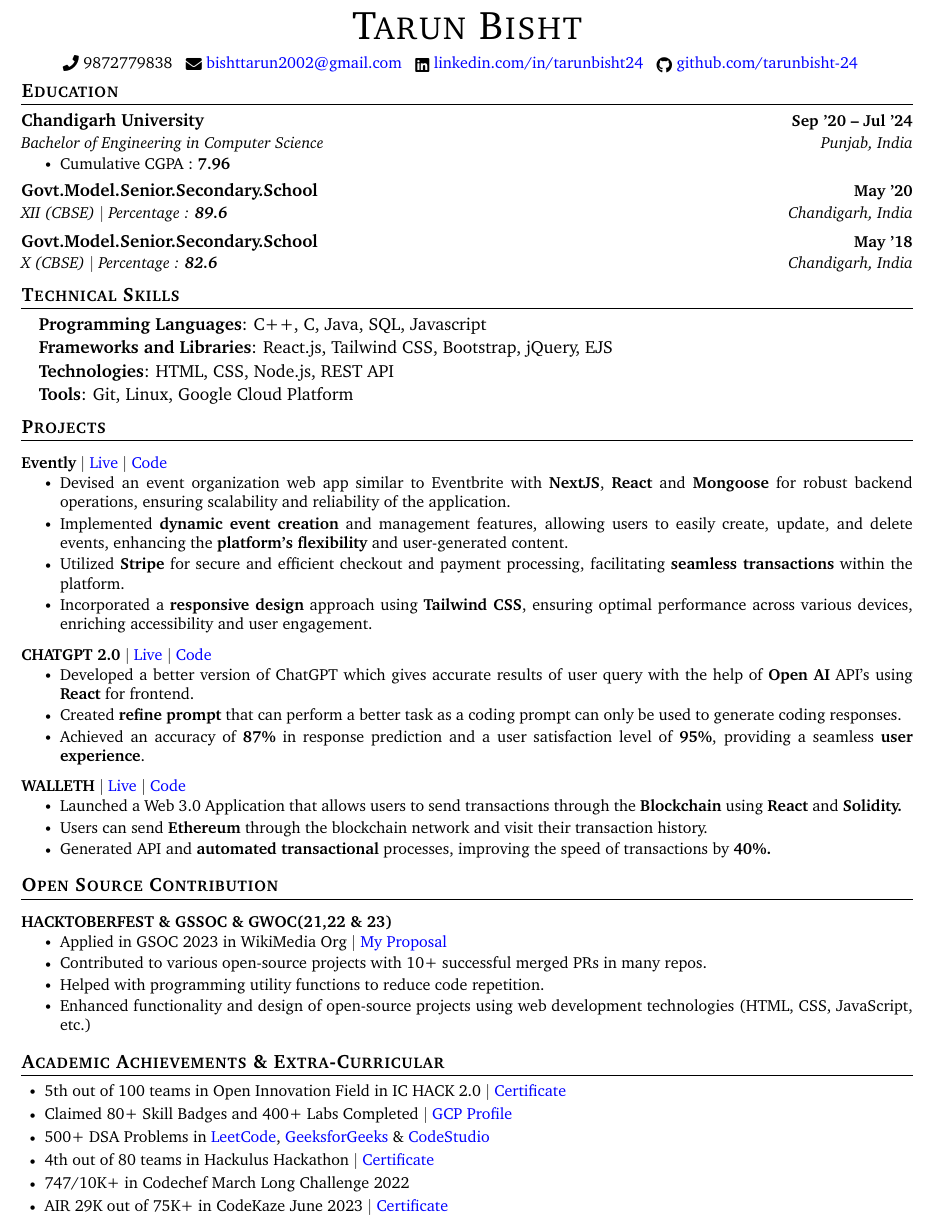
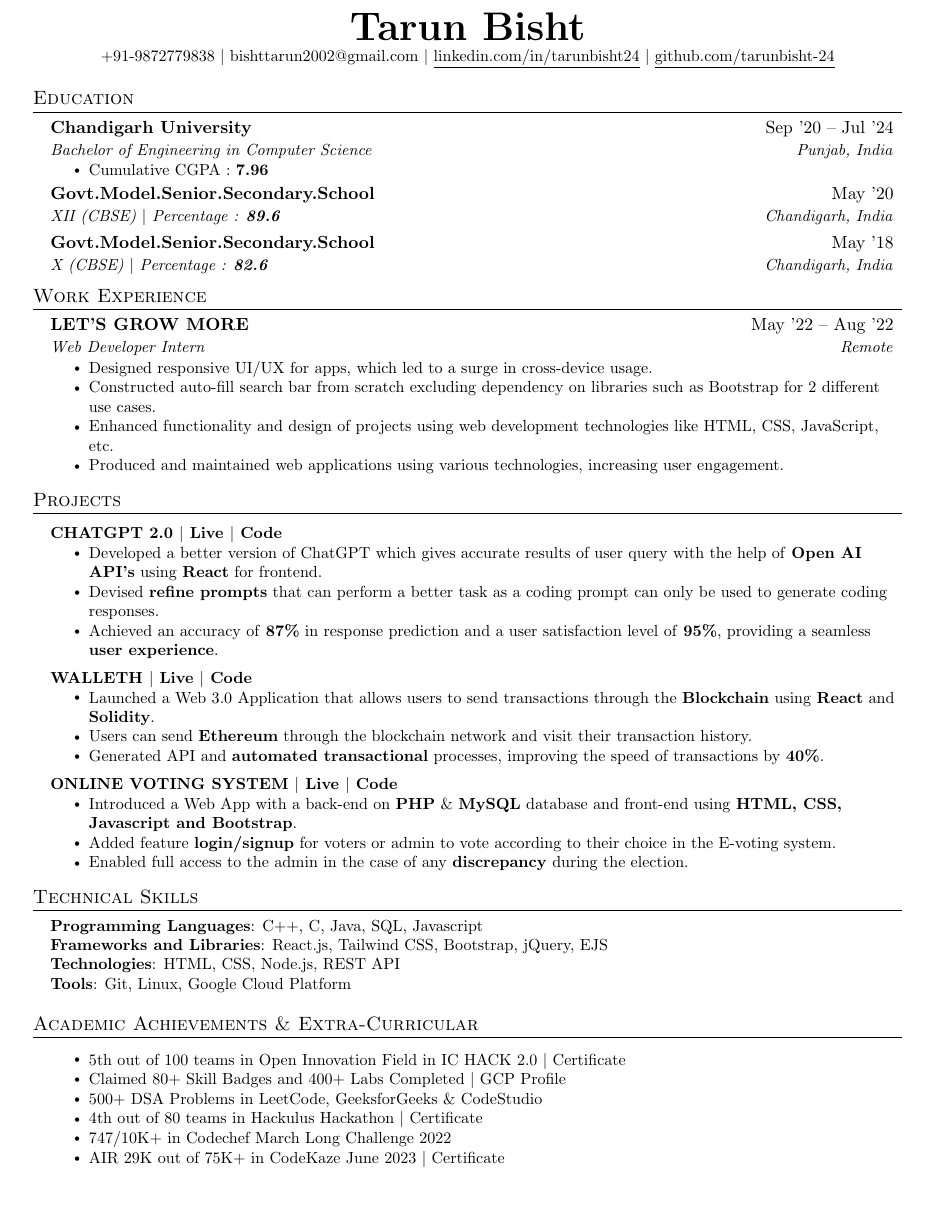
Before and after one commit to tarunbisht-24/resume, a LaTeX CV (resume.tex): part of the page, cut at the place of the change, the shorter picture padded with empty space. Compiled offline with pdfLaTeX.

Commit message:
Update resume.tex

```diff
--- a/resume.tex
+++ b/resume.tex
@@ -18,15 +18,8 @@
 \usepackage{fancyhdr}
 \usepackage[english]{babel}
 \usepackage{tabularx}
-\usepackage{fontawesome5}
-\usepackage{multicol}
-\setlength{\multicolsep}{-3.0pt}
-\setlength{\columnsep}{-1pt}
 \input{glyphtounicode}
-\usepackage{ragged2e}
 
-\usepackage{xcolor}
-\hypersetup{colorlinks,urlcolor=blue}
 
 %----------FONT OPTIONS----------
 % sans-serif
@@ -37,7 +30,7 @@
 
 % serif
 % \usepackage{CormorantGaramond}
-\usepackage{charter}
+% \usepackage{charter}
 
 
 \pagestyle{fancy}
@@ -47,11 +40,11 @@
 \renewcommand{\footrulewidth}{0pt}
 
 % Adjust margins
-\addtolength{\oddsidemargin}{-0.6in}
+\addtolength{\oddsidemargin}{-0.5in}
 \addtolength{\evensidemargin}{-0.5in}
-\addtolength{\textwidth}{1.19in}
-\addtolength{\topmargin}{-.7in}
-\addtolength{\textheight}{1.4in}
+\addtolength{\textwidth}{1in}
+\addtolength{\topmargin}{-.5in}
+\addtolength{\textheight}{1.0in}
 
 \urlstyle{same}
 
@@ -61,7 +54,7 @@
 
 % Sections formatting
 \titleformat{\section}{
-  \vspace{-4pt}\scshape\raggedright\large\bfseries
+  \vspace{-4pt}\scshape\raggedright\large
 }{}{0em}{}[\color{black}\titlerule \vspace{-5pt}]
 
 % Ensure that generate pdf is machine readable/ATS parsable
@@ -126,22 +106,11 @@
 \begin{document}
 
 %----------HEADING----------
-% \begin{tabular*}{\textwidth}{l@{\extracolsep{\fill}}r}
-%   \textbf{\href{http://sourabhbajaj.com/}{\Large Sourabh Bajaj}} & Email : \href{mailto:sourabh@sourabhbajaj.com}{sourabh@sourabhbajaj.com}\\
-%   \href{http://sourabhbajaj.com/}{http://www.sourabhbajaj.com} & Mobile : +1-123-456-7890 \\
-% \end{tabular*}
-
-
-
 \begin{center}
-    {\Huge \scshape Tarun Bisht} \\ \vspace{1pt}
-    % 123 Street Name, Town, State 12345 \\
-    \vspace{5pt}
-    \small \raisebox{-0.1\height}\faPhone\ 9872779838 ~
-    \raisebox{-0.2\height}\faEnvelope\ \href{mailto:bishttarun2002@gmail.com}{ bishttarun2002@gmail.com} ~
-    \raisebox{-0.2\height}\faLinkedin\ \href{https://www.linkedin.com/in/tarunbisht24/}{ linkedin.com/in/tarunbisht24} ~
-    \raisebox{-0.2\height}\faGithub\ \href{https://github.com/tarunbisht-24}{ github.com/tarunbisht-24} ~
-    \vspace{-8pt}
+    \textbf{\Huge \scshape Tarun Bisht} \\ \vspace{1pt}
+    \small +91-9872779838 $|$ \href{mailto:bishttarun2002@gmail.com}{bishttarun2002@gmail.com} $|$
+    \href{https://www.linkedin.com/in/tarunbisht24/}{{\underline{linkedin.com/in/tarunbisht24}}} $|$
+    \href{https://github.com/tarunbisht-24}{\underline{github.com/tarunbisht-24}}
 \end{center}
 
 
@@ -162,79 +132,108 @@
       {X (CBSE) $|$ Percentage : \textbf{82.6}}{Chandigarh, India}
   \resumeSubHeadingListEnd
 
-%-----------PROGRAMMING SKILLS-----------
-\section{Technical Skills}
- \begin{itemize}[leftmargin=0.15in, label={}]
-    {\item{
-     \textbf{Programming Languages}{: C++, C, Java, SQL, Javascript} \\
-     \vspace{1pt}
-     \textbf{Frameworks and Libraries}{: React.js, Tailwind CSS, Bootstrap, jQuery, EJS} \\
-     \vspace{1pt}
-     \textbf{Technologies}{: HTML, CSS, Node.js, REST API} \\
-     \vspace{1pt}
-     \textbf{Tools}{: Git, Linux, Google Cloud Platform} \\
-    }}
- \end{itemize}
- \vspace{-16pt}
+%-----------WORK EXPERIENCE-----------
+\section{Work Experience}
+  \resumeSubHeadingListStart
+    \resumeSubheading
+      {LET'S GROW MORE}{May '22 -- Aug '22}
+      {Web Developer Intern}{Remote}
+          \resumeItemListStart
+            \resumeItem{Designed responsive UI/UX for apps, which led to a surge in cross-device usage.}
+            \resumeItem{Constructed auto-fill search bar from scratch excluding dependency on libraries such as Bootstrap for 2 different
+            use cases.}
+            \resumeItem{Enhanced functionality and design of projects using web development technologies like HTML, CSS, JavaScript,
+             etc.}
+             \resumeItem{Produced and maintained web applications using various technologies, increasing user engagement.}
+             % \resumeItem{Helped with programming utility functions to reduce code repetition.}
+          \resumeItemListEnd
+    \resumeSubHeadingListEnd
 
 
 %-----------PROJECTS-----------
 \section{Projects}
-    \vspace{-2pt}
     \resumeSubHeadingListStart
       \resumeProjectHeading
-            {\textbf{Evently} $|$ \href{https://chat-gpt-enhanced.web.app/}{Live} $|$ \href{https://github.com/tarunbisht-24/chatgpt-enhanced}{Code}}{}
+          {\textbf{CHATGPT 2.0 $|$ \href{https://chat-gpt-enhanced.web.app/}{Live} $|$ \href{https://github.com/tarunbisht-24/chatgpt-enhanced}{Code}}}
+
           \resumeItemListStart
-                \resumeItem{Devised an event organization web app similar to Eventbrite with \textbf{NextJS}, \textbf{React} and \textbf{Mongoose}  for robust backend operations, ensuring scalability and reliability of the application.}
-                \resumeItem{Implemented \textbf{dynamic event creation} and management features, allowing users to easily create, update, and delete events, enhancing the \textbf{platform's flexibility} and user-generated content.}
-                \resumeItem{Utilized \textbf{Stripe} for secure and efficient checkout and payment processing, facilitating \textbf{seamless transactions} within the platform.}
-                \resumeItem{Incorporated a \textbf{responsive design} approach using \textbf{Tailwind CSS}, ensuring optimal performance across various devices, enriching accessibility and user engagement.}
-            \resumeItemListEnd
-
-        \resumeProjectHeading
-            {\textbf{CHATGPT 2.0} $|$ \href{https://chat-gpt-enhanced.web.app/}{Live} $|$ \href{https://github.com/tarunbisht-24/chatgpt-enhanced}{Code}}{}
-            \resumeItemListStart
-                \resumeItem{Developed a better version of ChatGPT which gives accurate results of user query with the help of \textbf{Open AI} API’s using \textbf{React} for frontend.}
-                \resumeItem{Created \textbf{refine prompt} that can perform a better task as a coding prompt can only be used to generate coding responses.}
+            \resumeItem{Developed a better version of ChatGPT which gives accurate results of user query with the help of \textbf{Open AI API's} using \textbf{React} for frontend.}
+            \resumeItem{Devised \textbf{refine prompts} that can perform a better task as a coding prompt can only be used to generate coding responses.}
             \resumeItem{Achieved an accuracy of \textbf{87\%} in response prediction and a user satisfaction level of \textbf{95\%}, providing a seamless \textbf{user experience}.}
           \resumeItemListEnd
 
      \resumeProjectHeading
-            {\textbf{WALLETH} $|$ \href{https://kryptether.netlify.app/}{Live} $|$ \href{https://github.com/tarunbisht-24/walleth}{Code}}{}
+          {\textbf{WALLETH $|$ \href{https://kryptether.netlify.app/}{Live} $|$ \href{https://github.com/tarunbisht-24/walleth}{Code}}}
+
           \resumeItemListStart
-                \resumeItem{Launched a Web 3.0 Application that allows users to send transactions through the \textbf{Blockchain} using \textbf{React} and \textbf{Solidity.}}
+            \resumeItem{Launched a Web 3.0 Application that allows users to send transactions through the \textbf{Blockchain} using \textbf{React} and \textbf{Solidity}.}
             \resumeItem{Users can send \textbf{Ethereum} through the blockchain network and visit their transaction history.}
-                \resumeItem{Generated API and \textbf{automated transactional} processes, improving the speed of transactions by \textbf{40\%.}}
+            \resumeItem{Generated API and \textbf{automated transactional} processes, improving the speed of transactions by \textbf{40\%}.}
           \resumeItemListEnd
-    \resumeSubHeadingListEnd
 
-%-----------OPEN SOURCE CONTRIBUTION-----------
-\section{Open Source Contribution}
-    \vspace{-2pt}
-    \resumeSubHeadingListStart
      \resumeProjectHeading
-            {\textbf{HACKTOBERFEST \& GSSOC \& GWOC(21,22 \& 23)}}{}
+          {\textbf{ONLINE VOTING SYSTEM $|$ \href{https://online-voting-system.herokuapp.com/}{Live} $|$ \href{https://github.com/tarunbisht-24/Online-Voting-System}{Code}}}
+
           \resumeItemListStart
-                \resumeItem{Applied in GSOC 2023 in WikiMedia Org $|$ \href{https://drive.google.com/file/d/1IqJIXQrejbJIcjW4Dsw8XEoECDTCQe7H/view?usp=sharing}{My Proposal}}
-                \resumeItem{Contributed to various open-source projects with 10+ successful merged PRs in many repos.}
-                \resumeItem{Helped with programming utility functions to reduce code repetition.}
-                \resumeItem{Enhanced functionality and design of open-source projects using web development technologies (HTML, CSS, JavaScript, etc.)}
+            \resumeItem{Introduced a Web App with a back-end on \textbf{PHP} \& \textbf{MySQL} database and front-end using \textbf{HTML, CSS, Javascript and Bootstrap}.}
+            \resumeItem{Added feature \textbf{login/signup} for voters or admin to vote according to their choice in the E-voting system.}
+            \resumeItem{Enabled full access to the admin in the case of any \textbf{discrepancy} during the election.}
           \resumeItemListEnd
     \resumeSubHeadingListEnd
 
 
-%-----------INVOLVEMENT---------------
-\section{Academic Achievements \& Extra-Curricular}
-
-\begin{itemize}[leftmargin=0.2in]
-
-  \achievementItem{5th out of 100 teams in Open Innovation Field in IC HACK 2.0 $|$ \href{https://drive.google.com/file/d/1SeL0qU6O4hFTnG8Ef7F7ifKkHy5lRoSG/view?usp=sharing}{Certificate}}
-  \achievementItem{Claimed 80+ Skill Badges and 400+ Labs Completed $|$ \href{https://www.cloudskillsboost.google/public_profiles/27c0ba2b-577b-4d32-a506-64591e89e383}{GCP Profile}}
-  \achievementItem{500+ DSA Problems in \href{https://leetcode.com/tarunbisht-24/}{LeetCode}, \href{https://auth.geeksforgeeks.org/user/tarunbisht24}{GeeksforGeeks} \& \href{https://www.codingninjas.com/codestudio/profile/a5f5fd68-00b2-4d69-99c9-bfdcee24eee2}{CodeStudio}}
-  \achievementItem{4th out of 80 teams in Hackulus Hackathon $|$ \href{https://drive.google.com/file/d/18ciyyMktMdTX3gtiTdu328mGsj4R-QYG/view?usp=sharing}{Certificate}}
-  \achievementItem{747/10K+ in Codechef March Long Challenge 2022}
-  \achievementItem{AIR 29K out of 75K+ in CodeKaze June 2023 $|$ \href{https://drive.google.com/file/d/1mMD2lqFVsxjVfZL1JmhHwPu7hafmTqpd/view?usp=sharing}{Certificate}}
+%-----------PROGRAMMING SKILLS-----------
+\section{Technical Skills}
+ \begin{itemize}[leftmargin=0.15in, label={}]
+    \small{\item{
+     \textbf{Programming Languages}{: C++, C, Java, SQL, Javascript} \\
+     \textbf{Frameworks and Libraries}{: React.js, Tailwind CSS, Bootstrap, jQuery, EJS} \\
+     \textbf{Technologies}{: HTML, CSS, Node.js, REST API}\\
+     \textbf{Tools}{: Git, Linux, Google Cloud Platform}
+    }}
  \end{itemize}
 
 
+% %-----------OPEN SOURCE CONTRIBUTION-----------
+% \section{Open Source Contribution}
+%     \resumeSubHeadingListStart
+%       \resumeProjectHeading
+%          {\textbf{HACKTOBERFEST \& GSSOC \& GWOC(21,22\&23)}}
+
+%           \resumeItemListStart
+%             \resumeItem{Applied in GSOC 2023 in WikiMedia Org $|$ \href{https://drive.google.com/file/d/1IqJIXQrejbJIcjW4Dsw8XEoECDTCQe7H/view?usp=sharing}{My Proposal}}
+%             \resumeItem{Contributed to various open-source projects with 10+ successful merged PRs in many repos.}
+%             \resumeItem{Helped with programming utility functions to reduce code repetition.}
+%             \resumeItem{Enhanced functionality and design of open-source projects using web development technologies (HTML, CSS, JavaScript, etc.).}
+%           \resumeItemListEnd
+
+%     \resumeSubHeadingListEnd
+
+
+%-----------ACHIEVEMENTS-----------
+
+\section{Academic Achievements \& Extra-Curricular}
+
+    \begin{itemize}[leftmargin=0.15in, label={}]
+    \resumeItemListStart
+  \resumeItem{5th out of 100 teams in Open Innovation Field in IC HACK 2.0 $|$ \href{https://drive.google.com/file/d/1SeL0qU6O4hFTnG8Ef7F7ifKkHy5lRoSG/view?usp=sharing}{Certificate}}
+   \resumeItem{Claimed 80+ Skill Badges and 400+ Labs Completed $|$ \href{https://www.cloudskillsboost.google/public_profiles/27c0ba2b-577b-4d32-a506-64591e89e383}{GCP Profile}}
+  \resumeItem{500+ DSA Problems in \href{https://leetcode.com/tarunbisht-24/}{LeetCode}, \href{https://auth.geeksforgeeks.org/user/tarunbisht24}{GeeksforGeeks} \& \href{https://www.codingninjas.com/codestudio/profile/a5f5fd68-00b2-4d69-99c9-bfdcee24eee2}{CodeStudio}}
+  \resumeItem{4th out of 80 teams in Hackulus Hackathon $|$ \href{https://drive.google.com/file/d/18ciyyMktMdTX3gtiTdu328mGsj4R-QYG/view?usp=sharing}{Certificate}}
+  \resumeItem{747/10K+ in Codechef March Long Challenge 2022}
+  \resumeItem{AIR 29K out of 75K+ in CodeKaze June 2023 $|$ \href{https://drive.google.com/file/d/1mMD2lqFVsxjVfZL1JmhHwPu7hafmTqpd/view?usp=sharing}{Certificate}}
+
+    \resumeItemListEnd
+    \end{itemize}
+
+
+
+% \runsubsection{Co-Curricular Activites}
+% \begin{tabular}{rll} \\
+% 1st & Regional Group Music Competiton\\
+% Gold Medal & District Level Cricket\\
+% \end{tabular}
+% \sectionsep
+
+%-------------------------------------------
 \end{document}
```
Also changed, not shown: resume.tex (28 more changed lines). Lines whose indentation alone changed are shown as unchanged.
